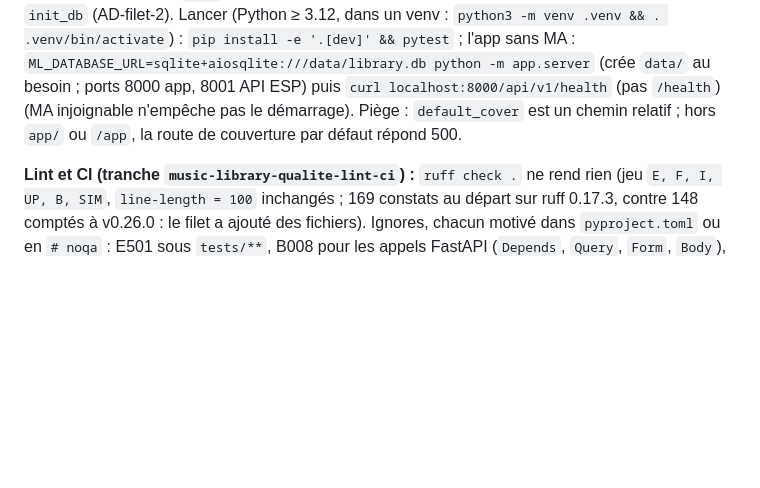
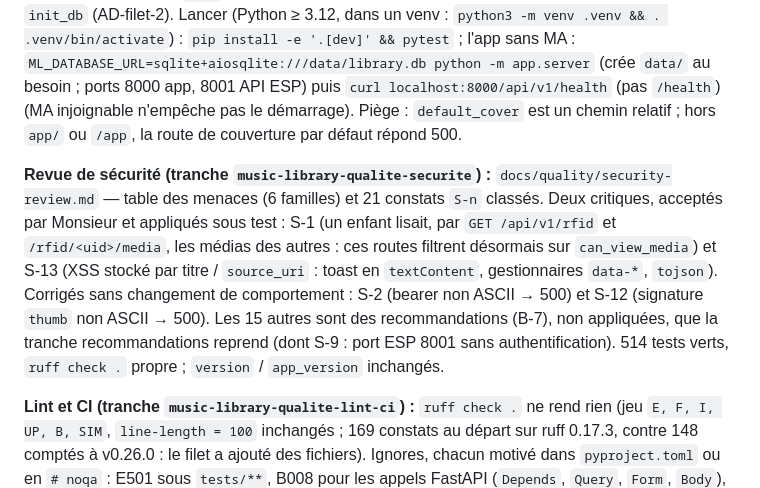
Before and after one commit to AntorFr/music-library, a Markdown page: .agent/status.md, the part around one of its changes. GitHub-like rendering; blank space fills up the shorter version.

Commit message:
docs: security review state in status.md

```diff
--- a/.agent/status.md
+++ b/.agent/status.md
@@ -11,6 +11,8 @@ Il n'existe aucune migration Alembic : le schéma évolue dans `init_db` (AD-fil
 Lancer (Python ≥ 3.12, dans un venv : `python3 -m venv .venv && . .venv/bin/activate`) : `pip install -e '.[dev]' && pytest` ; l'app sans MA : `ML_DATABASE_URL=sqlite+aiosqlite:///data/library.db python -m app.server`
 (crée `data/` au besoin ; ports 8000 app, 8001 API ESP) puis `curl localhost:8000/api/v1/health` (pas `/health`) (MA injoignable n'empêche pas le démarrage).
 Piège : `default_cover` est un chemin relatif ; hors `app/` ou `/app`, la route de couverture par défaut répond 500.
+
+**Revue de sécurité (tranche `music-library-qualite-securite`) :** `docs/quality/security-review.md` — table des menaces (6 familles) et 21 constats `S-n` classés. Deux critiques, acceptés par Monsieur et appliqués sous test : S-1 (un enfant lisait, par `GET /api/v1/rfid` et `/rfid/<uid>/media`, les médias des autres : ces routes filtrent désormais sur `can_view_media`) et S-13 (XSS stocké par titre / `source_uri` : toast en `textContent`, gestionnaires `data-*`, `tojson`). Corrigés sans changement de comportement : S-2 (bearer non ASCII → 500) et S-12 (signature `thumb` non ASCII → 500). Les 15 autres sont des recommandations (B-7), non appliquées, que la tranche recommandations reprend (dont S-9 : port ESP 8001 sans authentification). 514 tests verts, `ruff check .` propre ; `version` / `app_version` inchangés.
 
 **Lint et CI (tranche `music-library-qualite-lint-ci`) :** `ruff check .` ne rend rien (jeu `E, F, I, UP, B, SIM`,
 `line-length = 100` inchangés ; 169 constats au départ sur ruff 0.17.3, contre 148 comptés à v0.26.0 : le filet a ajouté des fichiers). Ignores, chacun motivé dans `pyproject.toml` ou en `# noqa` :
```
Also changed, not shown: other parts of .agent/status.md (+1 -1 lines).
